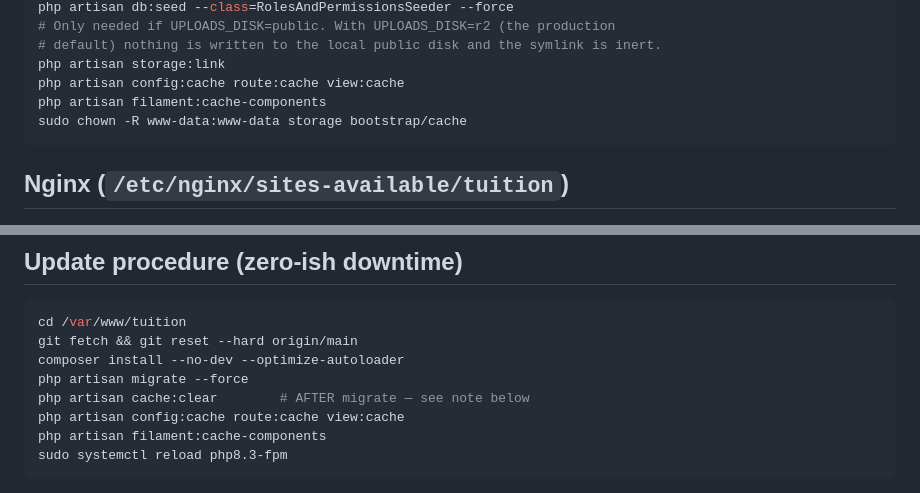
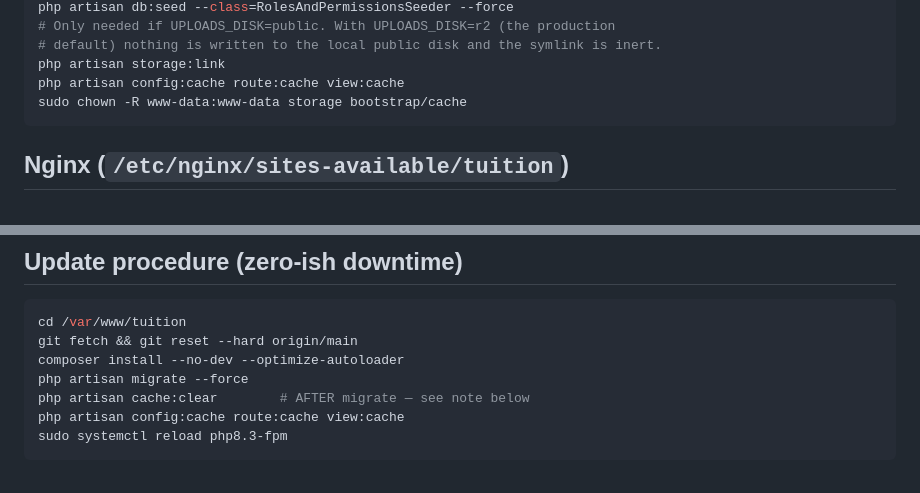
Before and after one commit to guansoon99/tuition-centre, a Markdown page: DEPLOY.md, 2 parts joined by grey strips. GitHub-like rendering.

Commit message:
Drop the filament step from both deploy blocks
Filament is not a dependency of this project - `grep -c filament
composer.json` returns 0, and the admin is hand-written Blade
controllers in app/Http/Controllers/Admin. The command it documented
does not exist, so every deploy following this file ended on "There are
no commands defined in the filament namespace".

It appeared twice: in first-time setup and in the update procedure.

Co-Authored-By: Claude Opus 5 <noreply@anthropic.com>

````diff
--- a/DEPLOY.md
+++ b/DEPLOY.md
@@ -305,7 +305,6 @@ php artisan db:seed --class=RolesAndPermissionsSeeder --force
 # default) nothing is written to the local public disk and the symlink is inert.
 php artisan storage:link
 php artisan config:cache route:cache view:cache
-php artisan filament:cache-components
 sudo chown -R www-data:www-data storage bootstrap/cache
 ```
 
@@ -604,7 +603,6 @@ composer install --no-dev --optimize-autoloader
 php artisan migrate --force
 php artisan cache:clear        # AFTER migrate — see note below
 php artisan config:cache route:cache view:cache
-php artisan filament:cache-components
 sudo systemctl reload php8.3-fpm
 ```
 
````
